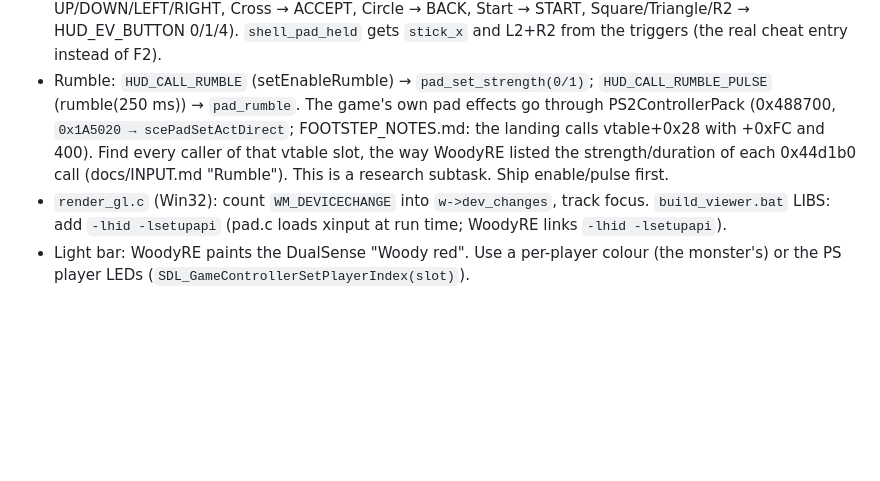
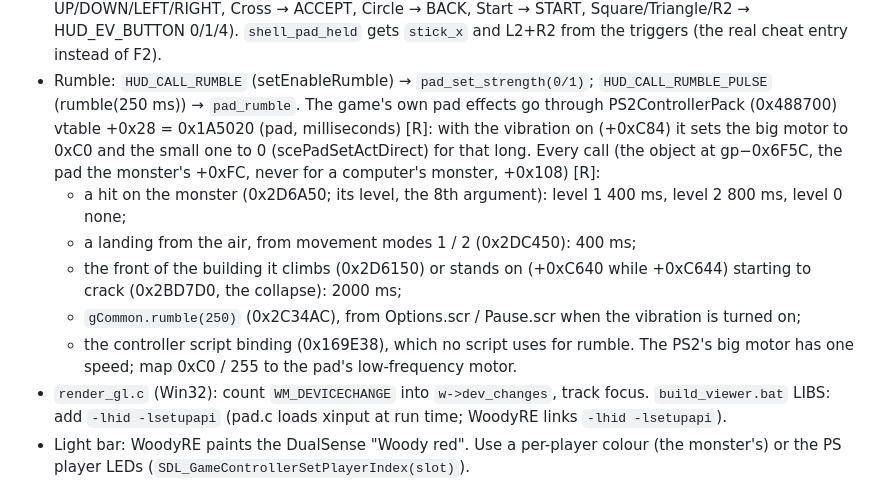
Before and after one commit to jjmhalew/RampageRE, a Markdown page: docs/PLATFORM_PLAN.md, the part around the change. Rendered like a GitHub page; blank space fills up the shorter version.

Commit message:
Every pad rumble the game makes: hits, landings, a collapse, the test buzz
Co-Authored-By: Claude Opus 5.5 <noreply@anthropic.com>

```diff
--- a/docs/PLATFORM_PLAN.md
+++ b/docs/PLATFORM_PLAN.md
@@ -141,10 +141,17 @@ players (`--players`, `DRIVE_KEYS1/2/COMPUTER`).
   ACCEPT, Circle → BACK, Start → START, Square/Triangle/R2 → HUD_EV_BUTTON 0/1/4). `shell_pad_held`
   gets `stick_x` and L2+R2 from the triggers (the real cheat entry instead of F2).
 - Rumble: `HUD_CALL_RUMBLE` (setEnableRumble) → `pad_set_strength(0/1)`; `HUD_CALL_RUMBLE_PULSE` (rumble(250 ms)) →
-  `pad_rumble`. The game's own pad effects go through PS2ControllerPack (0x488700, `0x1A5020 → scePadSetActDirect`;
-  FOOTSTEP_NOTES.md: the landing calls vtable+0x28 with +0xFC and 400). Find every caller of that vtable slot, the way
-  WoodyRE listed the strength/duration of each 0x44d1b0 call (docs/INPUT.md "Rumble"). This is a research subtask.
-  Ship enable/pulse first.
+  `pad_rumble`. The game's own pad effects go through PS2ControllerPack (0x488700) vtable +0x28 = 0x1A5020
+  (pad, milliseconds) [R]: with the vibration on (+0xC84) it sets the big motor to 0xC0 and the small one to 0
+  (scePadSetActDirect) for that long. Every call (the object at gp−0x6F5C, the pad the monster's +0xFC, never for a
+  computer's monster, +0x108) [R]:
+  - a hit on the monster (0x2D6A50; its level, the 8th argument): level 1 400 ms, level 2 800 ms, level 0 none;
+  - a landing from the air, from movement modes 1 / 2 (0x2DC450): 400 ms;
+  - the front of the building it climbs (0x2D6150) or stands on (+0xC640 while +0xC644) starting to crack
+    (0x2BD7D0, the collapse): 2000 ms;
+  - `gCommon.rumble(250)` (0x2C34AC), from Options.scr / Pause.scr when the vibration is turned on;
+  - the controller script binding (0x169E38), which no script uses for rumble.
+  The PS2's big motor has one speed; map 0xC0 / 255 to the pad's low-frequency motor.
 - `render_gl.c` (Win32): count `WM_DEVICECHANGE` into `w->dev_changes`, track focus. `build_viewer.bat` LIBS:
   add `-lhid -lsetupapi` (pad.c loads xinput at run time; WoodyRE links `-lhid -lsetupapi`).
 - Light bar: WoodyRE paints the DualSense "Woody red". Use a per-player colour (the monster's) or the PS player LEDs
```
